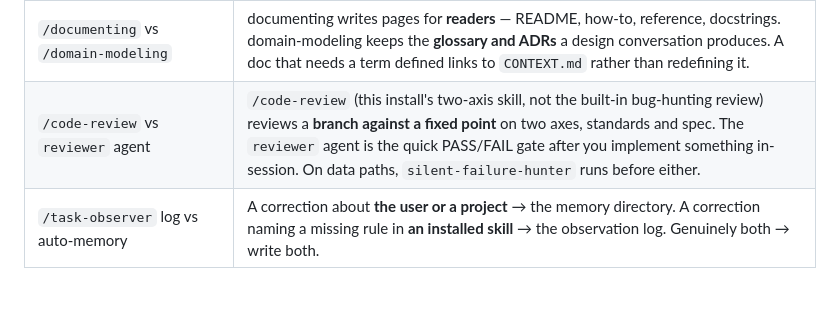
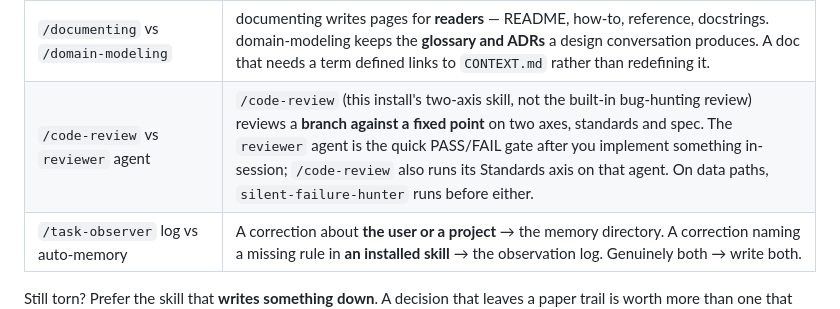
Before and after one commit to oscarwu2001/Claude-skills-and-agents, a Markdown page: skills/ask-matt/SKILL.md, the part around the change. Drawn GitHub-style.

```diff
--- a/skills/ask-matt/SKILL.md
+++ b/skills/ask-matt/SKILL.md
@@ -112,7 +112,7 @@ The pairs that compete most often, and the rule that settles each:
 | `/task-observer` vs `/writing-great-skills` | The observer **notices, logs, and runs the review process** (staging, taxonomy, status bookkeeping). writing-great-skills is the **craft reference** loaded at the moment a skill actually gets written or edited. The review drafts a change → write it with writing-great-skills loaded. |
 | `/research` vs `anthropic-skills:deep-research` vs `Explore` | One precise question about a library, API or standard → `/research` (the `researcher` agent, cited file in the repo). A broad report across many sources (a market, a literature, a field's options) → deep-research. How *this* codebase works → graphify if `graphify-out/` exists, else `Explore`. |
 | `/documenting` vs `/domain-modeling` | documenting writes pages for **readers** — README, how-to, reference, docstrings. domain-modeling keeps the **glossary and ADRs** a design conversation produces. A doc that needs a term defined links to `CONTEXT.md` rather than redefining it. |
-| `/code-review` vs `reviewer` agent | `/code-review` (this install's two-axis skill, not the built-in bug-hunting review) reviews a **branch against a fixed point** on two axes, standards and spec. The `reviewer` agent is the quick PASS/FAIL gate after you implement something in-session. On data paths, `silent-failure-hunter` runs before either. |
+| `/code-review` vs `reviewer` agent | `/code-review` (this install's two-axis skill, not the built-in bug-hunting review) reviews a **branch against a fixed point** on two axes, standards and spec. The `reviewer` agent is the quick PASS/FAIL gate after you implement something in-session; `/code-review` also runs its Standards axis on that agent. On data paths, `silent-failure-hunter` runs before either. |
 | `/task-observer` log vs auto-memory | A correction about **the user or a project** → the memory directory. A correction naming a missing rule in **an installed skill** → the observation log. Genuinely both → write both. |
 
 Still torn? Prefer the skill that **writes something down**. A decision that leaves a paper trail is worth more than one that doesn't.
```
Also changed, not shown: skills/UPSTREAM.md (+1 -0 lines), skills/code-review/SKILL.md (+4 -0 lines).
